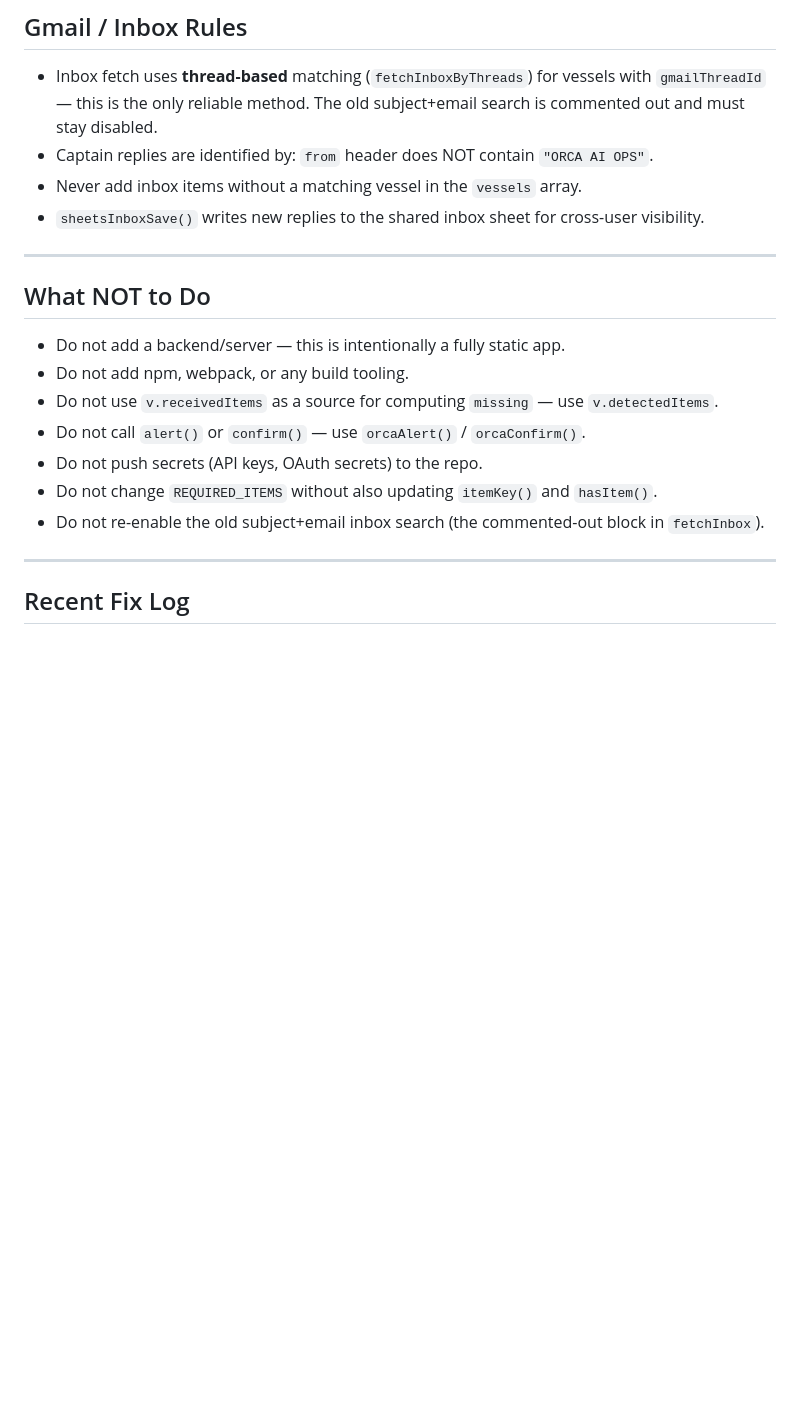
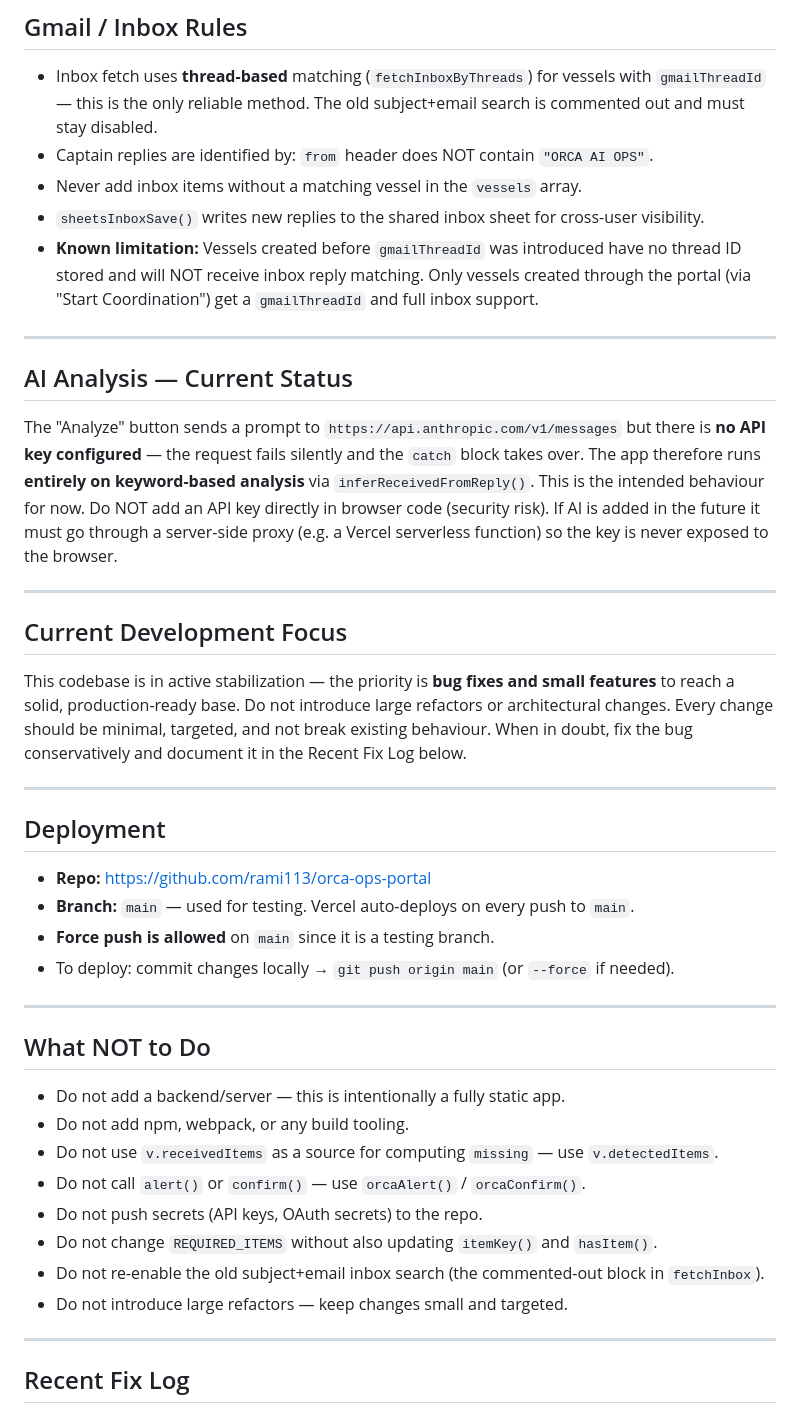
Before and after one commit to rami113/orca-ops-portal, a Markdown page: AGENTS.md, the part around the change. Rendered like a GitHub page; blank space fills up the shorter version.

Commit message:
Update AGENTS.md: add AI status, known inbox limitation, dev focus, deployment info

```diff
--- a/AGENTS.md
+++ b/AGENTS.md
@@ -151,6 +151,35 @@ Used for deduplication — any item string maps to one of these keys:
 - Captain replies are identified by: `from` header does NOT contain `"ORCA AI OPS"`.
 - Never add inbox items without a matching vessel in the `vessels` array.
 - `sheetsInboxSave()` writes new replies to the shared inbox sheet for cross-user visibility.
+- **Known limitation:** Vessels created before `gmailThreadId` was introduced have no
+  thread ID stored and will NOT receive inbox reply matching. Only vessels created through
+  the portal (via "Start Coordination") get a `gmailThreadId` and full inbox support.
+
+---
+
+## AI Analysis — Current Status
+The "Analyze" button sends a prompt to `https://api.anthropic.com/v1/messages` but there
+is **no API key configured** — the request fails silently and the `catch` block takes over.
+The app therefore runs **entirely on keyword-based analysis** via `inferReceivedFromReply()`.
+This is the intended behaviour for now. Do NOT add an API key directly in browser code
+(security risk). If AI is added in the future it must go through a server-side proxy
+(e.g. a Vercel serverless function) so the key is never exposed to the browser.
+
+---
+
+## Current Development Focus
+This codebase is in active stabilization — the priority is **bug fixes and small features**
+to reach a solid, production-ready base. Do not introduce large refactors or architectural
+changes. Every change should be minimal, targeted, and not break existing behaviour.
+When in doubt, fix the bug conservatively and document it in the Recent Fix Log below.
+
+---
+
+## Deployment
+- **Repo:** https://github.com/rami113/orca-ops-portal
+- **Branch:** `main` — used for testing. Vercel auto-deploys on every push to `main`.
+- **Force push is allowed** on `main` since it is a testing branch.
+- To deploy: commit changes locally → `git push origin main` (or `--force` if needed).
 
 ---
 
@@ -162,6 +191,7 @@ Used for deduplication — any item string maps to one of these keys:
 - Do not push secrets (API keys, OAuth secrets) to the repo.
 - Do not change `REQUIRED_ITEMS` without also updating `itemKey()` and `hasItem()`.
 - Do not re-enable the old subject+email inbox search (the commented-out block in `fetchInbox`).
+- Do not introduce large refactors — keep changes small and targeted.
 
 ---
 
```
